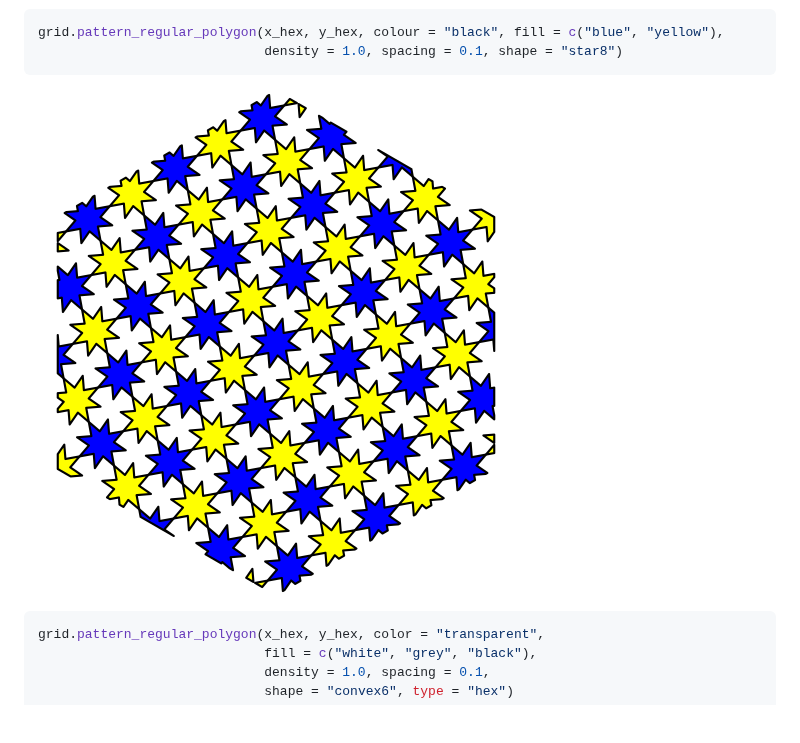
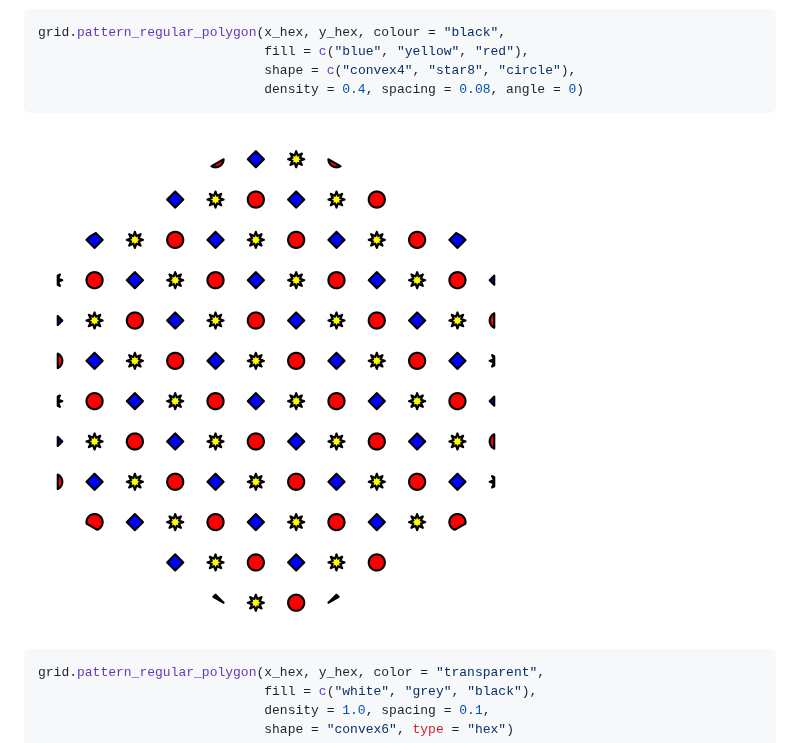
Before and after one commit to trevorld/gridpattern, a Markdown page: README.md, the part around the change. GitHub-like rendering; pictures changed too: man/figures/README-regular_star-1.png; blank space fills up the shorter version.

Commit message:
feat: Vectorize 'shape' for 'regular_polygon'
progress on #28

````diff
--- a/README.md
+++ b/README.md
@@ -108,8 +108,10 @@ grid.pattern("plasma", x_hex, y_hex, fill="green")
 ![](man/figures/README-plasma-1.png)
 
 ```r
-grid.pattern_regular_polygon(x_hex, y_hex, colour = "black", fill = c("blue", "yellow"),
-                             density = 1.0, spacing = 0.1, shape = "star8")
+grid.pattern_regular_polygon(x_hex, y_hex, colour = "black",
+                             fill = c("blue", "yellow", "red"),
+                             shape = c("convex4", "star8", "circle"),
+                             density = 0.4, spacing = 0.08, angle = 0)
 ```
 
 ![](man/figures/README-regular_star-1.png)
````
Also changed, not shown: 2 other files.
